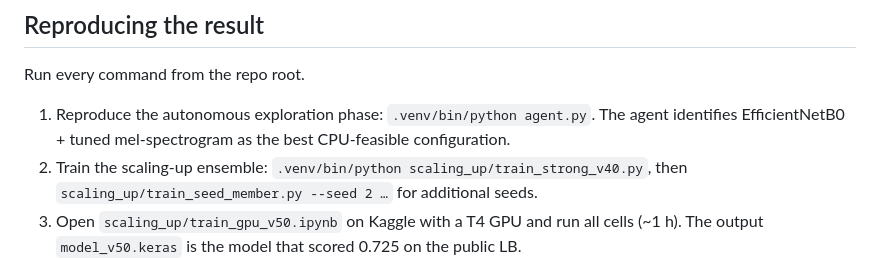
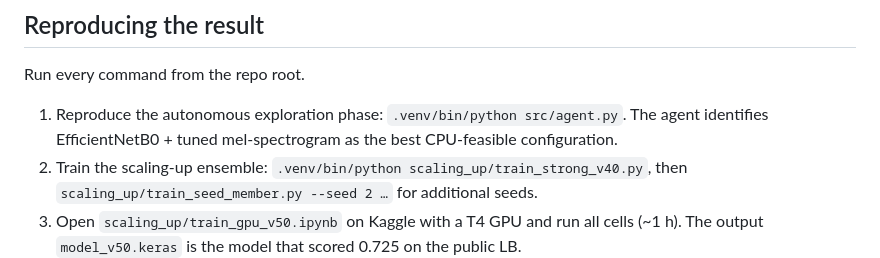
Before and after one commit to Daniele0302/birdclef-2026-agent, a Markdown page: README.md, the part around the change. GitHub-like rendering.

Commit message:
docs(readme): fix reproduce command to src/agent.py so it runs out of the box
The "Reproducing the result" step 1 used `python agent.py`, which fails from
the repo root since the entry point lives in src/. Aligned it with the
documented run command in the "Running the agent" section.

```diff
--- a/README.md
+++ b/README.md
@@ -240,7 +240,7 @@ Pretrained ImageNet weights and trained `*.keras` models are not committed — t
 
 Run every command from the repo root.
 
-1. Reproduce the autonomous exploration phase: `.venv/bin/python agent.py`. The agent identifies EfficientNetB0 + tuned mel-spectrogram as the best CPU-feasible configuration.
+1. Reproduce the autonomous exploration phase: `.venv/bin/python src/agent.py`. The agent identifies EfficientNetB0 + tuned mel-spectrogram as the best CPU-feasible configuration.
 2. Train the scaling-up ensemble: `.venv/bin/python scaling_up/train_strong_v40.py`, then `scaling_up/train_seed_member.py --seed 2 …` for additional seeds.
 3. Open `scaling_up/train_gpu_v50.ipynb` on Kaggle with a T4 GPU and run all cells (~1 h). The output `model_v50.keras` is the model that scored 0.725 on the public LB.
 4. Upload `model_v50.keras` to a Kaggle Dataset and run `submissions/v55_gpu_at_scale.ipynb` as a CPU notebook (~30 min) to produce `submission.csv`.
```
